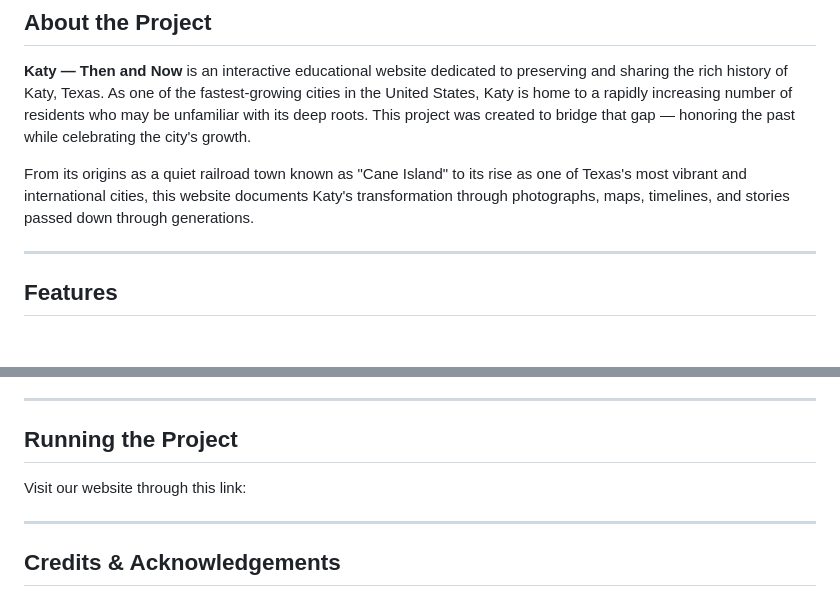
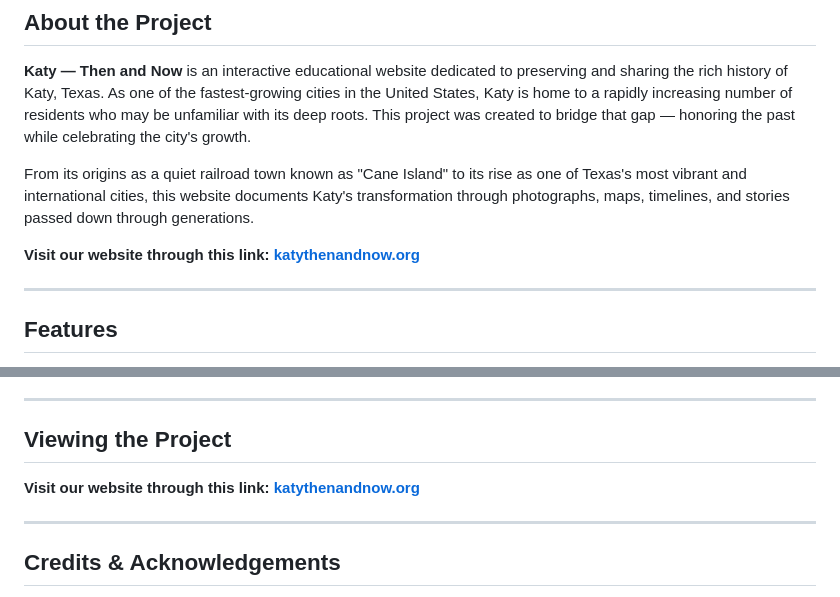
Before and after one commit to advik-cookies/Katy-Then-and-Now, a Markdown page: README.md, 2 parts joined by grey strips. Drawn GitHub-style; blank space fills up the shorter version.

Commit message:
Updated link for website in README.md

```diff
--- a/README.md
+++ b/README.md
@@ -10,6 +10,8 @@
 **Katy — Then and Now** is an interactive educational website dedicated to preserving and sharing the rich history of Katy, Texas. As one of the fastest-growing cities in the United States, Katy is home to a rapidly increasing number of residents who may be unfamiliar with its deep roots. This project was created to bridge that gap — honoring the past while celebrating the city's growth.
 
 From its origins as a quiet railroad town known as "Cane Island" to its rise as one of Texas's most vibrant and international cities, this website documents Katy's transformation through photographs, maps, timelines, and stories passed down through generations.
+
+**Visit our website through this link: [katythenandnow.org](https://katythenandnow.org)**
 
 ---
 
@@ -83,9 +85,9 @@ katy-site/
 
 ---
 
-## Running the Project
+## Viewing the Project
 
-Visit our website through this link:
+**Visit our website through this link: [katythenandnow.org](https://katythenandnow.org)**
 
 ---
 
```
